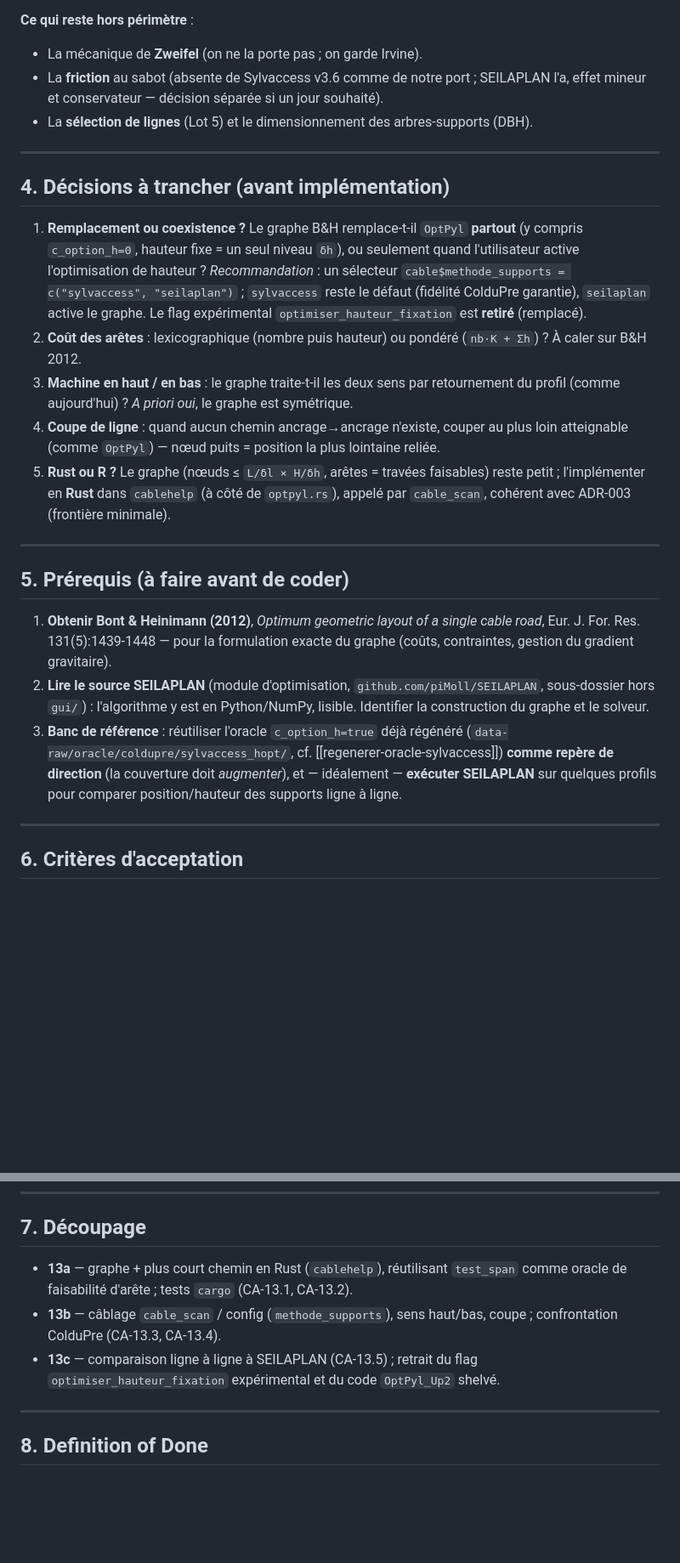
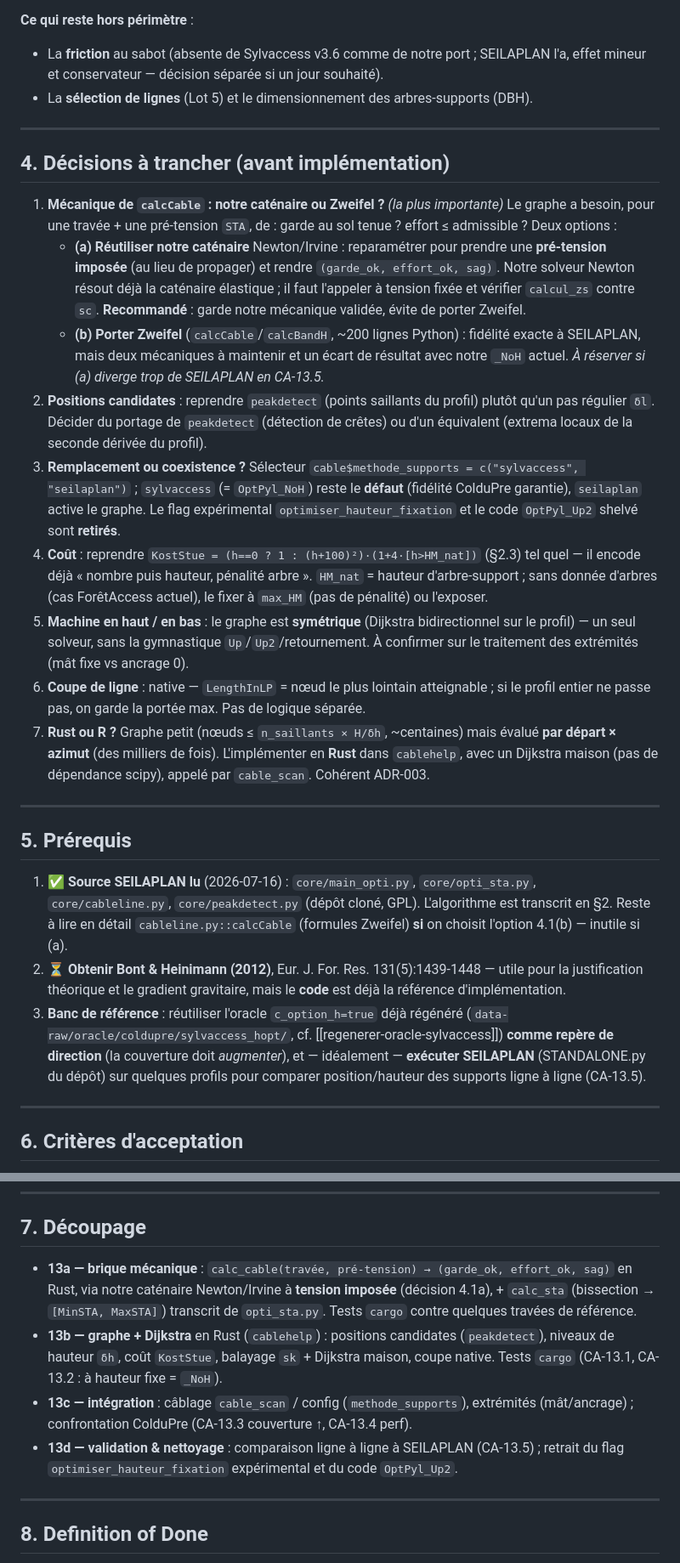
Before and after one commit to pobsteta/foretaccess, a Markdown page: specs/013-seilaplan-hauteur.md, 2 parts joined by grey strips. Shown at 85% size. GitHub-like rendering; blank space fills up the shorter version.

```diff
--- a/specs/013-seilaplan-hauteur.md
+++ b/specs/013-seilaplan-hauteur.md
@@ -82,6 +121,5 @@ Contraintes vérifiées au niveau global (Fig. 2 du papier) : (I) garde au sol m
 
 **Ce qui reste hors périmètre** :
-- La mécanique de **Zweifel** (on ne la porte pas ; on garde Irvine).
 - La **friction** au sabot (absente de Sylvaccess v3.6 comme de notre port ; SEILAPLAN
   l'a, effet mineur et conservateur — décision séparée si un jour souhaité).
 - La **sélection de lignes** (Lot 5) et le dimensionnement des arbres-supports (DBH).
@@ -90,37 +128,54 @@ Contraintes vérifiées au niveau global (Fig. 2 du papier) : (I) garde au sol m
 
 ## 4. Décisions à trancher (avant implémentation)
 
-1. **Remplacement ou coexistence ?** Le graphe B&H remplace-t-il `OptPyl` **partout**
-   (y compris `c_option_h=0`, hauteur fixe = un seul niveau `δh`), ou seulement quand
-   l'utilisateur active l'optimisation de hauteur ? *Recommandation* : un sélecteur
-   `cable$methode_supports = c("sylvaccess", "seilaplan")` ; `sylvaccess` reste le
-   défaut (fidélité ColduPre garantie), `seilaplan` active le graphe. Le flag
-   expérimental `optimiser_hauteur_fixation` est **retiré** (remplacé).
-2. **Coût des arêtes** : lexicographique (nombre puis hauteur) ou pondéré (`nb·K + Σh`) ?
-   À caler sur B&H 2012.
-3. **Machine en haut / en bas** : le graphe traite-t-il les deux sens par retournement
-   du profil (comme aujourd'hui) ? *A priori oui*, le graphe est symétrique.
-4. **Coupe de ligne** : quand aucun chemin ancrage→ancrage n'existe, couper au plus
-   loin atteignable (comme `OptPyl`) — nœud puits = position la plus lointaine reliée.
-5. **Rust ou R ?** Le graphe (nœuds ≤ `L/δl × H/δh`, arêtes = travées faisables) reste
-   petit ; l'implémenter en **Rust** dans `cablehelp` (à côté de `optpyl.rs`), appelé
-   par `cable_scan`, cohérent avec ADR-003 (frontière minimale).
+1. **Mécanique de `calcCable` : notre caténaire ou Zweifel ?** *(la plus importante)*
+   Le graphe a besoin, pour une travée + une pré-tension `STA`, de : garde au sol tenue
+   ? effort ≤ admissible ? Deux options :
+   - **(a) Réutiliser notre caténaire** Newton/Irvine : reparamétrer pour prendre une
+     **pré-tension imposée** (au lieu de propager) et rendre `(garde_ok, effort_ok, sag)`.
+     Notre solveur Newton résout déjà la caténaire élastique ; il faut l'appeler à
+     tension fixée et vérifier `calcul_zs` contre `sc`. **Recommandé** : garde notre
+     mécanique validée, évite de porter Zweifel.
+   - **(b) Porter Zweifel** (`calcCable`/`calcBandH`, ~200 lignes Python) : fidélité
+     exacte à SEILAPLAN, mais deux mécaniques à maintenir et un écart de résultat avec
+     notre `_NoH` actuel. *À réserver si (a) diverge trop de SEILAPLAN en CA-13.5.*
+2. **Positions candidates** : reprendre `peakdetect` (points saillants du profil) plutôt
+   qu'un pas régulier `δl`. Décider du portage de `peakdetect` (détection de crêtes) ou
+   d'un équivalent (extrema locaux de la seconde dérivée du profil).
+3. **Remplacement ou coexistence ?** Sélecteur `cable$methode_supports =
+   c("sylvaccess", "seilaplan")` ; `sylvaccess` (= `OptPyl_NoH`) reste le **défaut**
+   (fidélité ColduPre garantie), `seilaplan` active le graphe. Le flag expérimental
+   `optimiser_hauteur_fixation` et le code `OptPyl_Up2` shelvé sont **retirés**.
+4. **Coût** : reprendre `KostStue = (h==0 ? 1 : (h+100)²)·(1+4·[h>HM_nat])` (§2.3) tel
+   quel — il encode déjà « nombre puis hauteur, pénalité arbre ». `HM_nat` = hauteur
+   d'arbre-support ; sans donnée d'arbres (cas ForêtAccess actuel), le fixer à `max_HM`
+   (pas de pénalité) ou l'exposer.
+5. **Machine en haut / en bas** : le graphe est **symétrique** (Dijkstra bidirectionnel
+   sur le profil) — un seul solveur, sans la gymnastique `Up`/`Up2`/retournement. À
+   confirmer sur le traitement des extrémités (mât fixe vs ancrage 0).
+6. **Coupe de ligne** : native — `LengthInLP` = nœud le plus lointain atteignable ; si
+   le profil entier ne passe pas, on garde la portée max. Pas de logique séparée.
+7. **Rust ou R ?** Graphe petit (nœuds ≤ `n_saillants × H/δh`, ~centaines) mais évalué
+   **par départ × azimut** (des milliers de fois). L'implémenter en **Rust** dans
+   `cablehelp`, avec un Dijkstra maison (pas de dépendance scipy), appelé par
+   `cable_scan`. Cohérent ADR-003.
 
 ---
 
-## 5. Prérequis (à faire avant de coder)
+## 5. Prérequis
 
-1. **Obtenir Bont & Heinimann (2012)**, *Optimum geometric layout of a single cable
-   road*, Eur. J. For. Res. 131(5):1439-1448 — pour la formulation exacte du graphe
-   (coûts, contraintes, gestion du gradient gravitaire).
-2. **Lire le source SEILAPLAN** (module d'optimisation, `github.com/piMoll/SEILAPLAN`,
-   sous-dossier hors `gui/`) : l'algorithme y est en Python/NumPy, lisible. Identifier
-   la construction du graphe et le solveur.
+1. ✅ **Source SEILAPLAN lu** (2026-07-16) : `core/main_opti.py`, `core/opti_sta.py`,
+   `core/cableline.py`, `core/peakdetect.py` (dépôt cloné, GPL). L'algorithme est
+   transcrit en §2. Reste à lire en détail `cableline.py::calcCable` (formules Zweifel)
+   **si** on choisit l'option 4.1(b) — inutile si (a).
+2. ⏳ **Obtenir Bont & Heinimann (2012)**, Eur. J. For. Res. 131(5):1439-1448 — utile
+   pour la justification théorique et le gradient gravitaire, mais le **code** est déjà
+   la référence d'implémentation.
 3. **Banc de référence** : réutiliser l'oracle `c_option_h=true` déjà régénéré
    (`data-raw/oracle/coldupre/sylvaccess_hopt/`, cf.
    [[regenerer-oracle-sylvaccess]]) **comme repère de direction** (la couverture doit
-   *augmenter*), et — idéalement — **exécuter SEILAPLAN** sur quelques profils pour
-   comparer position/hauteur des supports ligne à ligne.
+   *augmenter*), et — idéalement — **exécuter SEILAPLAN** (STANDALONE.py du dépôt) sur
+   quelques profils pour comparer position/hauteur des supports ligne à ligne (CA-13.5).
 
 ---
 
@@ -145,12 +200,17 @@ Contraintes vérifiées au niveau global (Fig. 2 du papier) : (I) garde au sol m
 
 ## 7. Découpage
 
-- **13a** — graphe + plus court chemin en Rust (`cablehelp`), réutilisant `test_span`
-  comme oracle de faisabilité d'arête ; tests `cargo` (CA-13.1, CA-13.2).
-- **13b** — câblage `cable_scan` / config (`methode_supports`), sens haut/bas, coupe ;
-  confrontation ColduPre (CA-13.3, CA-13.4).
-- **13c** — comparaison ligne à ligne à SEILAPLAN (CA-13.5) ; retrait du flag
-  `optimiser_hauteur_fixation` expérimental et du code `OptPyl_Up2` shelvé.
+- **13a — brique mécanique** : `calc_cable(travée, pré-tension) → (garde_ok, effort_ok,
+  sag)` en Rust, via notre caténaire Newton/Irvine à **tension imposée** (décision
+  4.1a), + `calc_sta` (bissection → `[MinSTA, MaxSTA]`) transcrit de `opti_sta.py`.
+  Tests `cargo` contre quelques travées de référence.
+- **13b — graphe + Dijkstra** en Rust (`cablehelp`) : positions candidates
+  (`peakdetect`), niveaux de hauteur `δh`, coût `KostStue`, balayage `sk` + Dijkstra
+  maison, coupe native. Tests `cargo` (CA-13.1, CA-13.2 : à hauteur fixe = `_NoH`).
+- **13c — intégration** : câblage `cable_scan` / config (`methode_supports`), extrémités
+  (mât/ancrage) ; confrontation ColduPre (CA-13.3 couverture ↑, CA-13.4 perf).
+- **13d — validation & nettoyage** : comparaison ligne à ligne à SEILAPLAN (CA-13.5) ;
+  retrait du flag `optimiser_hauteur_fixation` expérimental et du code `OptPyl_Up2`.
 
 ---
 
```
Also changed, not shown: other parts of specs/013-seilaplan-hauteur.md (+75 -36 lines).
